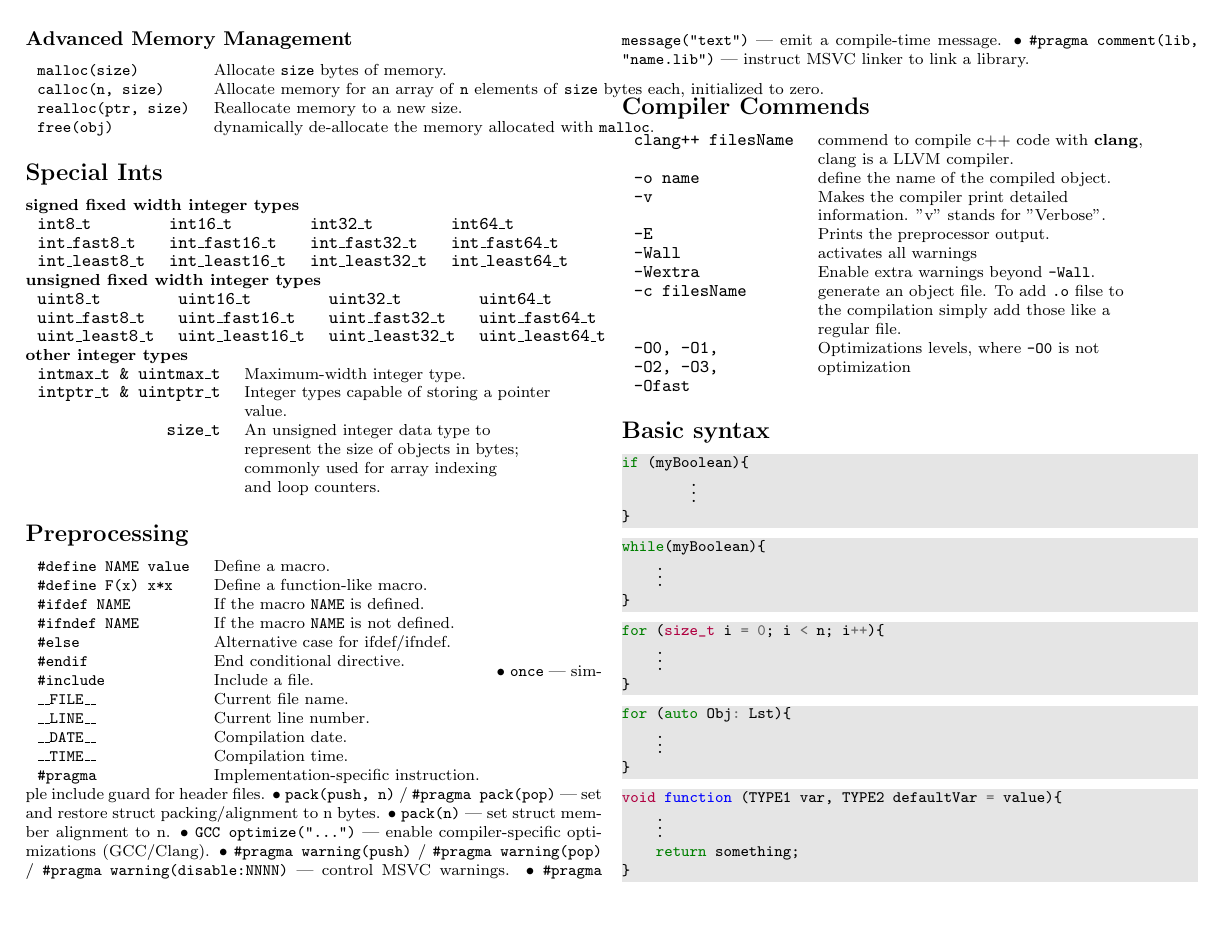
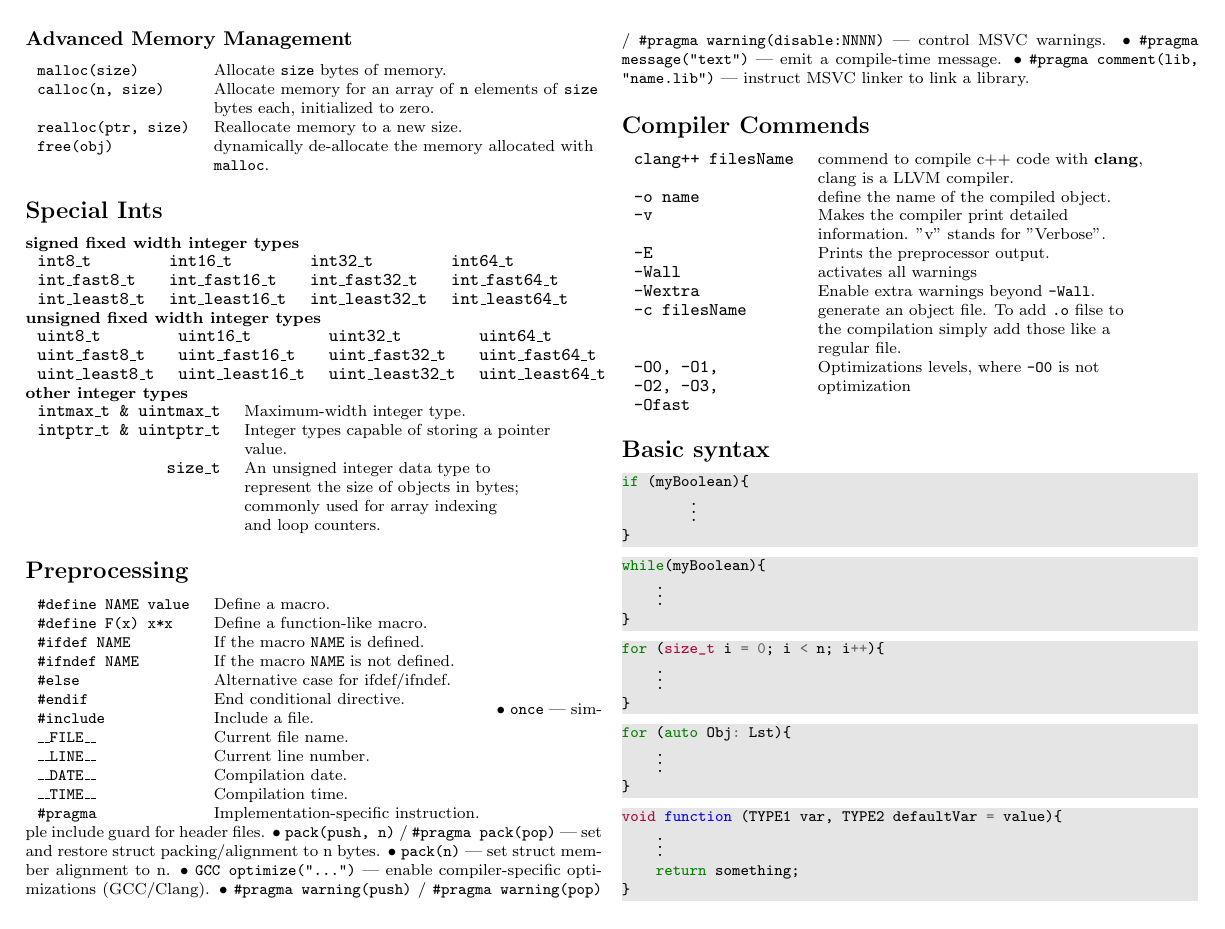
Before and after one commit to IronMax03/Notes, a LaTeX document (Computer_Science/C++/C++.tex): page 3 of 3. The pictures show the PDF file Computer_Science/C++/C++.pdf that the author committed with the source.

Commit message:
Computer_Science/C++: small fix

```diff
--- a/Computer_Science/C++/C++.tex
+++ b/Computer_Science/C++/C++.tex
@@ -355,9 +355,11 @@ fmod(x, y)              & Floating-point remainder of \texttt{x}$/$\texttt{y}. \
 \subsubsection{Advanced Memory Management}
 \begin{tabular}{C L}
     malloc(size)              & Allocate \texttt{size} bytes of memory.\\
-    calloc(n, size)           & Allocate memory for an array of \texttt{n} elements of \texttt{size} bytes each, initialized to zero.\\
+    calloc(n, size)           & Allocate memory for an array of \texttt{n} elements of \texttt{size}\\
+                              & bytes each, initialized to zero.\\
     realloc(ptr, size)        & Reallocate memory to a new size.\\
-    free(obj)                 & dynamically de-allocate the memory allocated with \texttt{malloc}.\\
+    free(obj)                 & dynamically de-allocate the memory allocated with\\
+                              & \texttt{malloc}.\\
 \end{tabular}
 
 \subsection{Special Ints}
```
Also changed, not shown: Computer_Science/C++/C++.pdf.
